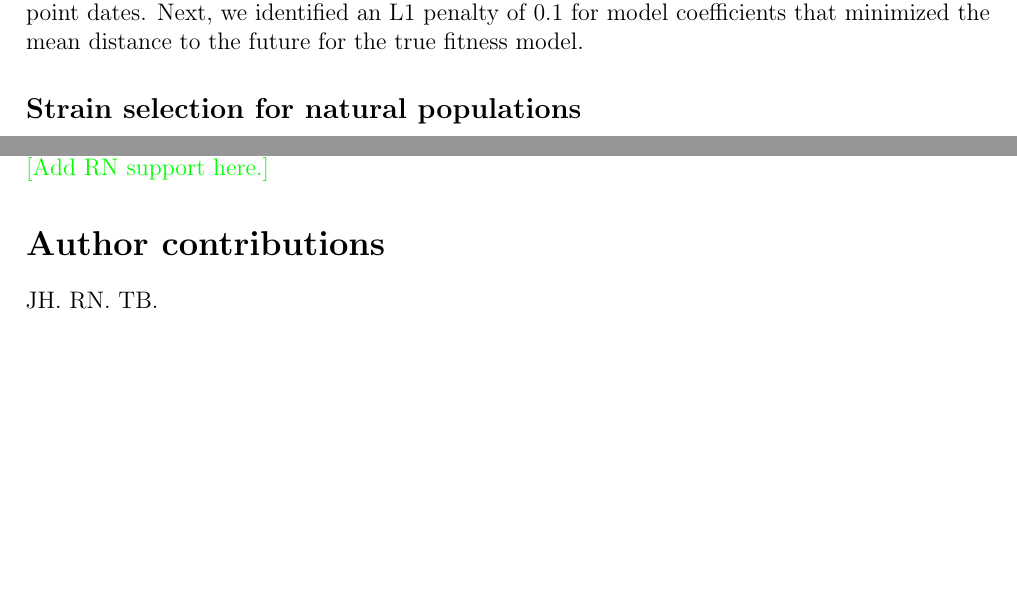
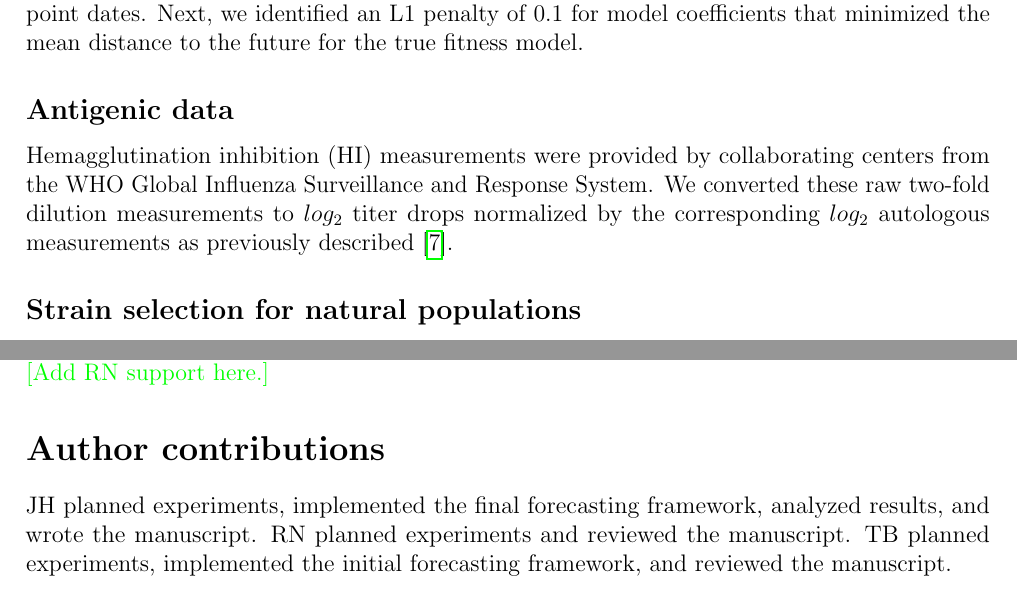
Before and after one commit to blab/flu-forecasting, a LaTeX paper (manuscript/flu_forecasting.tex, which reads manuscript/main.tex): two parts of pages 22 and 27 of 38, joined at a grey line, cut so that both start at the same text, the shorter picture padded with empty space. Compiled offline with pdfLaTeX.

Commit message:
Add brief description of HI data and prosaic author contributions
Both of HI data description and author contributions are placeholders until we
have discussed what else should be included here.

```diff
--- a/manuscript/main.tex
+++ b/manuscript/main.tex
@@ -481,6 +472,11 @@ This flattening of frequency trajectories means that as bandwidths increase, the
 Given this behavior, we found the bandwidth that produced the minimum difference between distances to the future for the true fitness and naive models instead of the bandwidth that produced the minimum mean model distance.
 Based on this analysis, we identified an optimal bandwidth of $\frac{2}{12}$ or the equivalent of 2-months for floating point dates.
 Next, we identified an L1 penalty of 0.1 for model coefficients that minimized the mean distance to the future for the true fitness model.
+
+\subsection*{Antigenic data}
+
+Hemagglutination inhibition (HI) measurements were provided by collaborating centers from the WHO Global Influenza Surveillance and Response System.
+We converted these raw two-fold dilution measurements to $log_{2}$ titer drops normalized by the corresponding $log_{2}$ autologous measurements as previously described \cite{Neher:2016hy}.
 
 \subsection*{Strain selection for natural populations}
 
@@ -648,6 +644,6 @@ TB is a Pew Biomedical Scholar and is supported by NIH R35 GM119774-01.
 
 \section*{Author contributions}
 
-JH.
-RN.
-TB.
+JH planned experiments, implemented the final forecasting framework, analyzed results, and wrote the manuscript.
+RN planned experiments and reviewed the manuscript.
+TB planned experiments, implemented the initial forecasting framework, and reviewed the manuscript.
```
Also changed, not shown: manuscript/main.tex (9 more changed lines).
